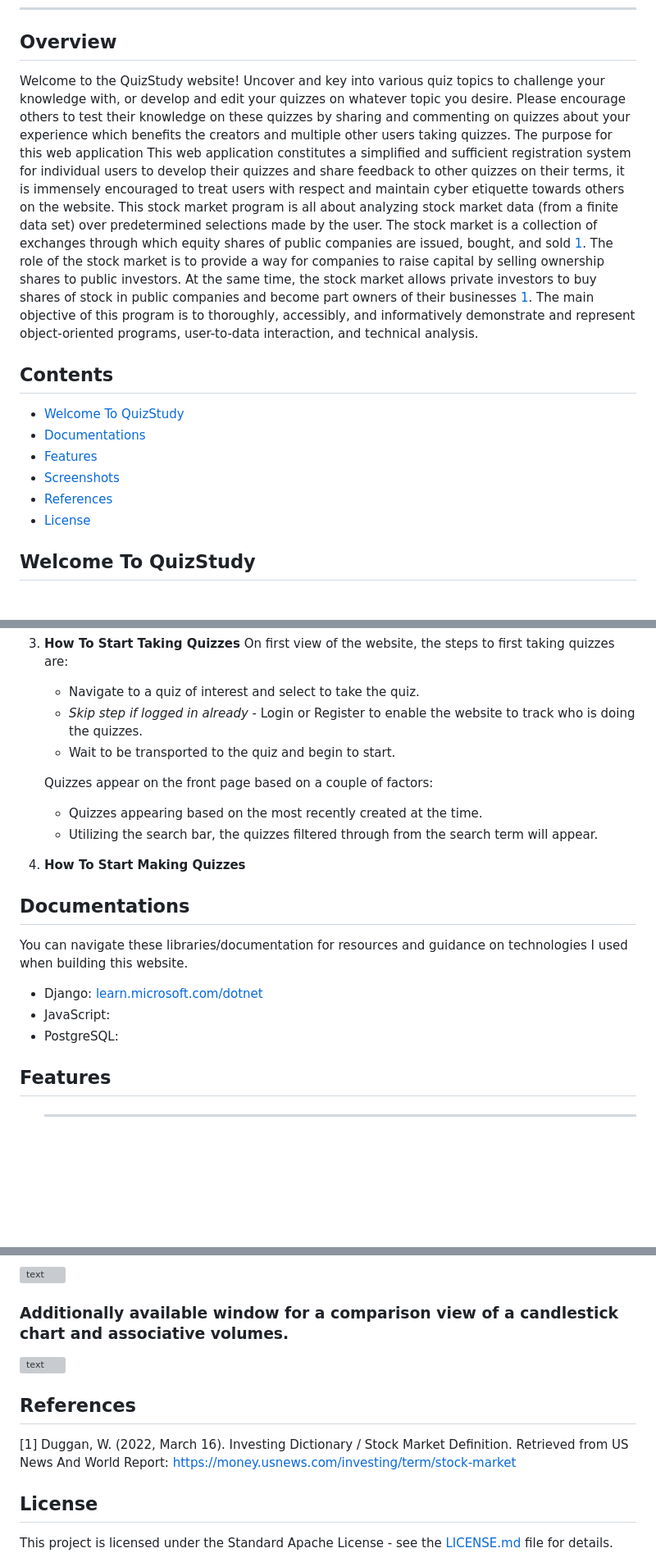
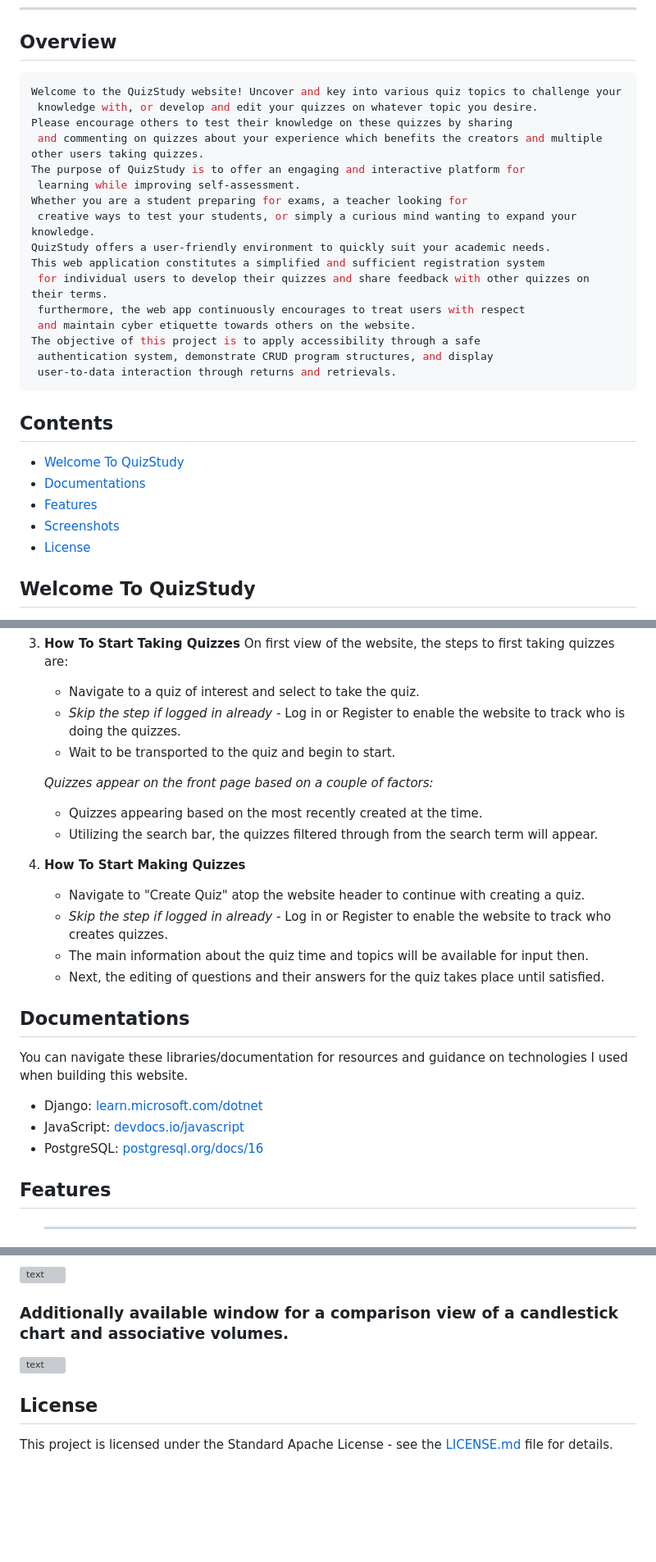
Before and after one commit to dskroskznik/Quiz-Studying-Webapp, a Markdown page: README.md, 3 parts joined by grey strips. Shown: that part at 82% size. GitHub-like rendering; blank space fills up the shorter version; grey boxes are pictures that could not be loaded.

````diff
--- a/README.md
+++ b/README.md
@@ -2,10 +2,23 @@
 ### QuizStudy helps in building quizzes to improve study habits while being shareable with everyone.
 ---
 ## Overview
-Welcome to the QuizStudy website! Uncover and key into various quiz topics to challenge your knowledge with, or develop and edit your quizzes on whatever topic you desire. Please encourage others to test their knowledge on these quizzes by sharing and commenting on quizzes about your experience which benefits the creators and multiple other users taking quizzes. The purpose for this web application
-This web application constitutes a simplified and sufficient registration system for individual users to develop their quizzes and share feedback to other quizzes on their terms, it is immensely encouraged to treat users with respect and maintain cyber etiquette towards others on the website.
-This stock market program is all about analyzing stock market data (from a finite data set) over predetermined selections made by the user. The stock market is a collection of exchanges through which equity shares of public companies are issued, bought, and sold [1](#references). The role of the stock market is to provide a way for companies to raise capital by selling ownership shares to public investors. At the same time, the stock market allows private investors to buy shares of stock in public companies and become part owners of their businesses [1](#references).
-The main objective of this program is to thoroughly, accessibly, and informatively demonstrate and represent object-oriented programs, user-to-data interaction, and technical analysis.
-
+```php
+Welcome to the QuizStudy website! Uncover and key into various quiz topics to challenge your
+ knowledge with, or develop and edit your quizzes on whatever topic you desire.
+Please encourage others to test their knowledge on these quizzes by sharing
+ and commenting on quizzes about your experience which benefits the creators and multiple other users taking quizzes.
+The purpose of QuizStudy is to offer an engaging and interactive platform for
+ learning while improving self-assessment.
+Whether you are a student preparing for exams, a teacher looking for
+ creative ways to test your students, or simply a curious mind wanting to expand your knowledge.
+QuizStudy offers a user-friendly environment to quickly suit your academic needs.
+This web application constitutes a simplified and sufficient registration system
+ for individual users to develop their quizzes and share feedback with other quizzes on their terms.
+ furthermore, the web app continuously encourages to treat users with respect
+ and maintain cyber etiquette towards others on the website.
+The objective of this project is to apply accessibility through a safe
+ authentication system, demonstrate CRUD program structures, and display
+ user-to-data interaction through returns and retrievals.
+```
 ## Contents
 - [Welcome To QuizStudy](#welcome-to-quizstudy)
@@ -13,6 +26,5 @@ The main objective of this program is to thoroughly, accessibly, and informative
 - [Features](#features)
 - [Screenshots](#screenshots)
-- [References](#references)
 - [License](#license)
 
 ## Welcome To QuizStudy
@@ -29,22 +41,25 @@ The main objective of this program is to thoroughly, accessibly, and informative
 5. **How To Start Taking Quizzes**
    On first view of the website, the steps to first taking quizzes are:
     - Navigate to a quiz of interest and select to take the quiz.
-    - *Skip step if logged in already* - Login or Register to enable the website to track who is doing the quizzes.
+    - *Skip the step if logged in already* - Log in or Register to enable the website to track who is doing the quizzes.
     - Wait to be transported to the quiz and begin to start.
 
-   Quizzes appear on the front page based on a couple of factors:
+   *Quizzes appear on the front page based on a couple of factors:*
     -  Quizzes appearing based on the most recently created at the time.
     -  Utilizing the search bar, the quizzes filtered through from the search term will appear.
 
 6. **How To Start Making Quizzes**
-
+    - Navigate to "Create Quiz" atop the website header to continue with creating a quiz.
+    - *Skip the step if logged in already* - Log in or Register to enable the website to track who creates quizzes.
+    - The main information about the quiz time and topics will be available for input then.
+    - Next, the editing of questions and their answers for the quiz takes place until satisfied.
 
 
 ## Documentations
 You can navigate these libraries/documentation for resources and guidance on technologies I used when building this website.
   - Django: [learn.microsoft.com/dotnet](https://learn.microsoft.com/en-us/dotnet/)
-  - JavaScript:
-  - PostgreSQL:
+  - JavaScript: [devdocs.io/javascript](https://devdocs.io/javascript/)
+  - PostgreSQL: [postgresql.org/docs/16](https://www.postgresql.org/docs/16/index.html)
 
 ## Features
 1. ****
@@ -57,8 +72,5 @@ You can navigate these libraries/documentation for resources and guidance on tec
 ### Additionally available window for a comparison view of a candlestick chart and associative volumes.
 ![text](screenshots/Screenshot2.png)
 
-## References
-[1] Duggan, W. (2022, March 16). Investing Dictionary / Stock Market Definition. Retrieved from US News And World Report: https://money.usnews.com/investing/term/stock-market
-
 ## License
 This project is licensed under the Standard Apache License - see the [LICENSE.md](LICENSE.md) file for details.
````
Also changed, not shown: other parts of README.md (+1 -1 lines).
